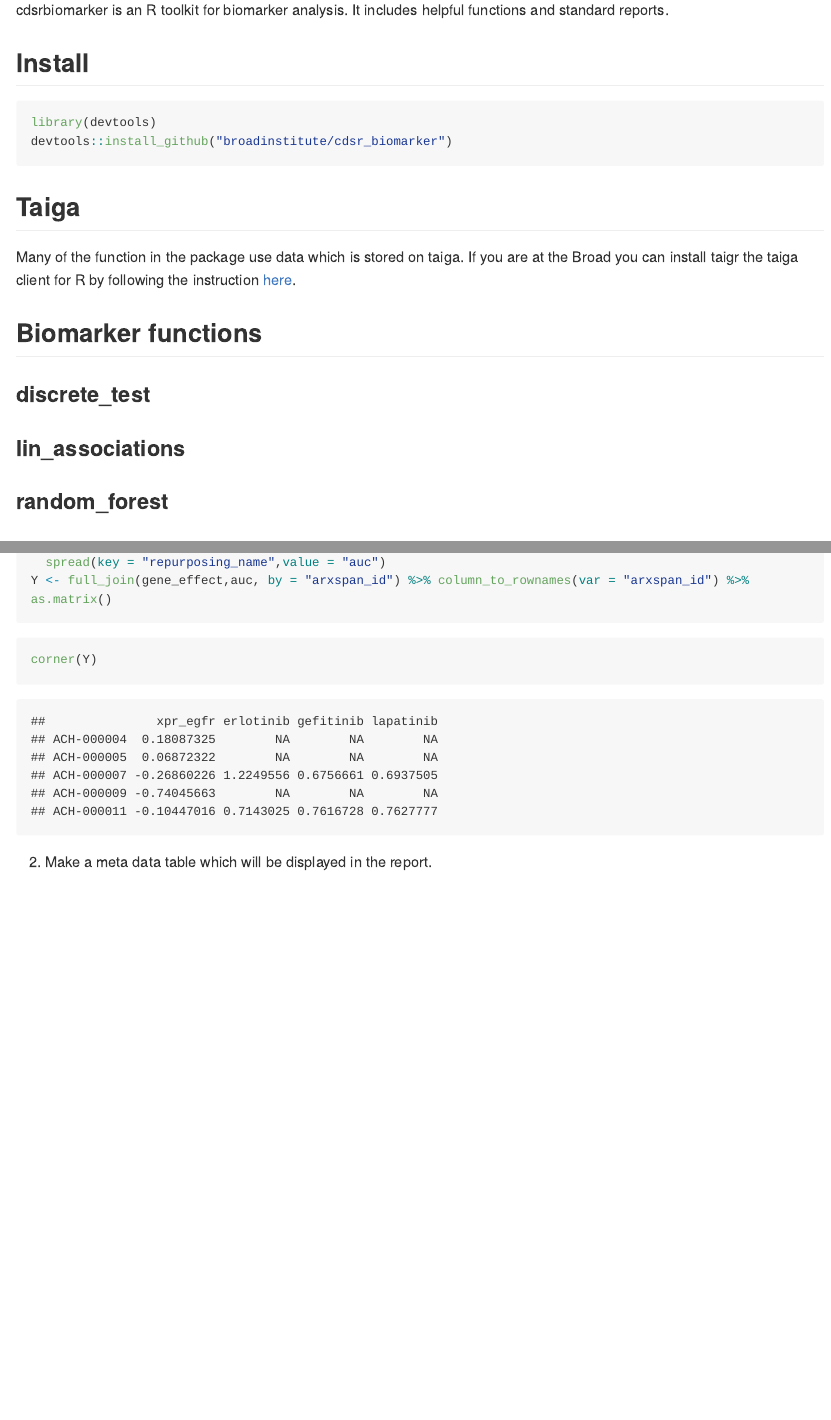
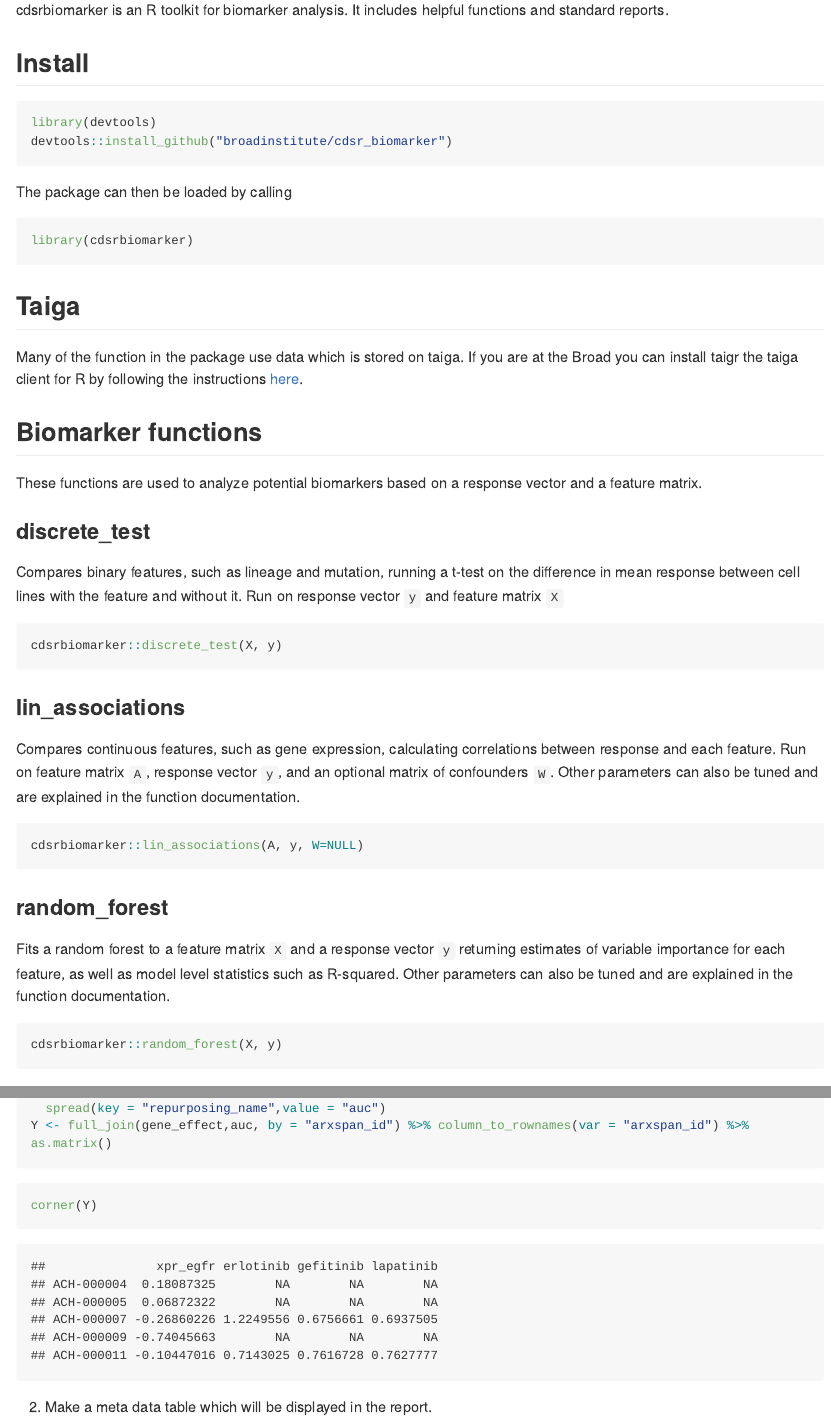
Before and after one commit to broadinstitute/cdsr_biomarker, an R Markdown document (README.Rmd): the page in a window 1100 px wide, from 110 px down, and a second part further down, joined at a grey line. The pictures show the output file README.md that the author committed with the source, drawn offline in the style of GitHub; long lines of code are wrapped.

Commit message:
updated README

````diff
--- a/README.Rmd
+++ b/README.Rmd
@@ -28,17 +28,43 @@ library(devtools)
 devtools::install_github("broadinstitute/cdsr_biomarker")
 ```
 
+The package can then be loaded by calling
+
+```{r, eval=FALSE}
+library(cdsrbiomarker)
+```
+
 ## Taiga
 
-Many of the function in the package use data which is stored on taiga. If you are at the Broad you can install taigr the taiga client for R by following the instruction [here](https://github.com/broadinstitute/taigr).
+Many of the function in the package use data which is stored on taiga. If you are at the Broad you can install taigr the taiga client for R by following the instructions [here](https://github.com/broadinstitute/taigr).
 
 ## Biomarker functions
 
+These functions are used to analyze potential biomarkers based on a response vector and a feature matrix.
+
 ### discrete_test
+
+Compares binary features, such as lineage and mutation, running a t-test on the difference in mean response between cell lines with the feature and without it. Run on response vector `y` and feature matrix `X`
+
+```{r, eval=FALSE}
+cdsrbiomarker::discrete_test(X, y)
+```
 
 ### lin_associations
 
+Compares continuous features, such as gene expression, calculating correlations between response and each feature. Run on feature matrix `A`, response vector `y`, and an optional matrix of confounders `W`. Other parameters can also be tuned and are explained in the function documentation.
+
+```{r, eval=FALSE}
+cdsrbiomarker::lin_associations(A, y, W=NULL)
+```
+
 ### random_forest
+
+Fits a random forest to a feature matrix `X` and a response vector `y` returning estimates of variable importance for each feature, as well as model level statistics such as R-squared. Other parameters can also be tuned and are explained in the function documentation.
+
+```{r, eval=FALSE}
+cdsrbiomarker::random_forest(X, y)
+```
 
 ## Reports
 
````
Also changed, not shown: README.md.
